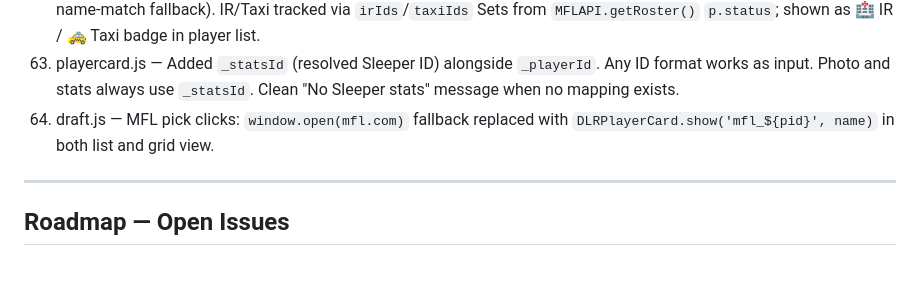
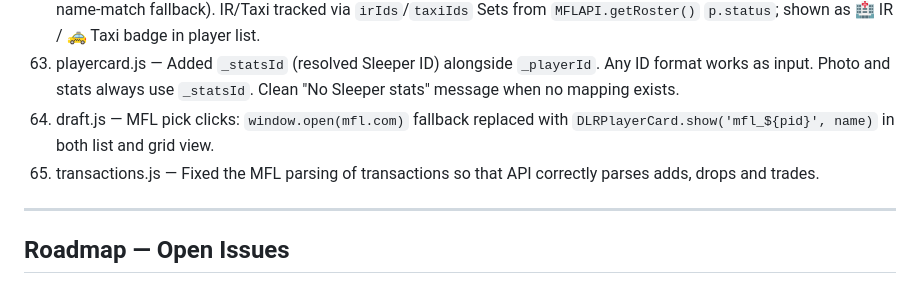
Before and after one commit to mraladdin23/gm-dynasty, a Markdown page: DLR_PROJECT_SUMMARY.md, the part around the change. Rendered like a GitHub page.

```diff
--- a/DLR_PROJECT_SUMMARY.md
+++ b/DLR_PROJECT_SUMMARY.md
@@ -303,6 +303,7 @@ All MFL API responses go through `r.text()` then `JSON.parse()` in a try/catch.
 62. rules-and-fa.js — MFL Players tab: photo resolved via `DLRPlayers.getSleeperIdFromMfl()` first (more reliable than name-match fallback). IR/Taxi tracked via `irIds`/`taxiIds` Sets from `MFLAPI.getRoster()` `p.status`; shown as 🏥 IR / 🚕 Taxi badge in player list.
 63. playercard.js — Added `_statsId` (resolved Sleeper ID) alongside `_playerId`. Any ID format works as input. Photo and stats always use `_statsId`. Clean "No Sleeper stats" message when no mapping exists.
 64. draft.js — MFL pick clicks: `window.open(mfl.com)` fallback replaced with `DLRPlayerCard.show('mfl_${pid}', name)` in both list and grid view.
+65. transactions.js — Fixed the MFL parsing of transactions so that API correctly parses adds, drops and trades.
 
 ---
 
```
